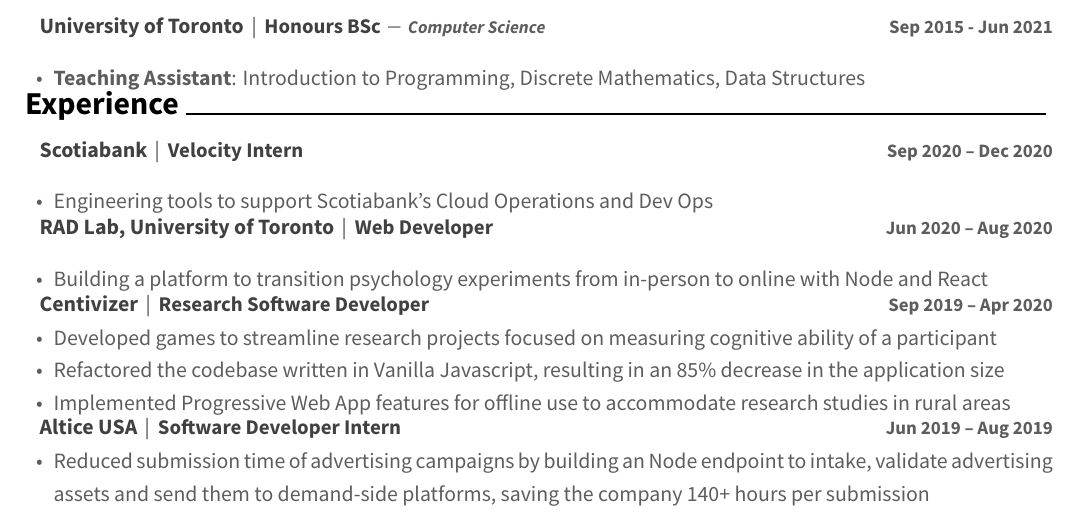
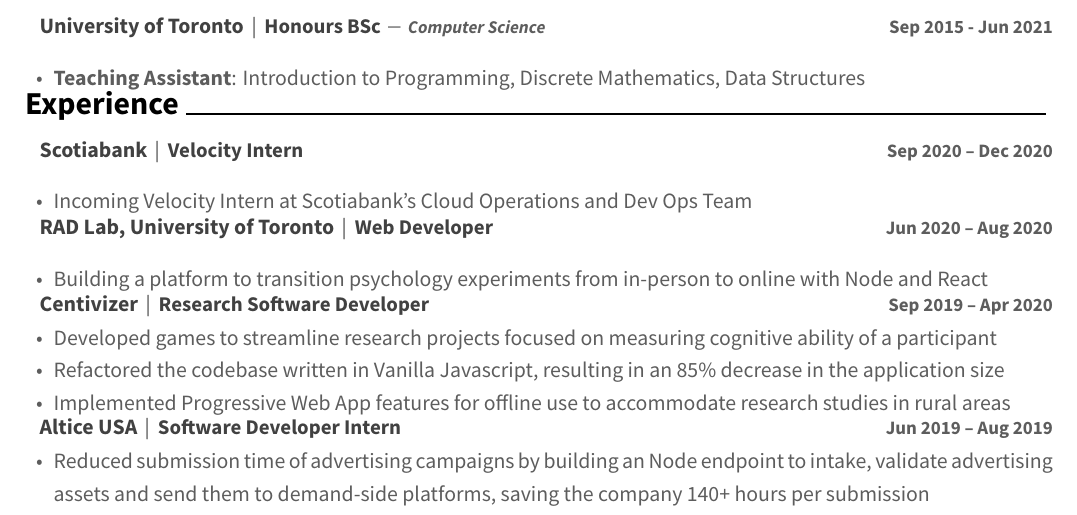
Before and after one commit to JoshuaConcon/resume, a LaTeX CV (src/resume.tex, which reads src/resume/experience.tex): part of the page, cut so that both start at the same text. Compiled offline with XeLaTeX.

Commit message:
Changing Velocity Description

```diff
--- a/src/resume/experience.tex
+++ b/src/resume/experience.tex
@@ -8,7 +8,7 @@
     {}
     {
       \begin{cvitems}
-        \item {Engineering tools to support Scotiabank's Cloud Operations and Dev Ops}
+        \item {Incoming Velocity Intern at Scotiabank's Cloud Operations and Dev Ops Team}
       \end{cvitems}
     }
 
```
Also changed, not shown: resume.pdf.
